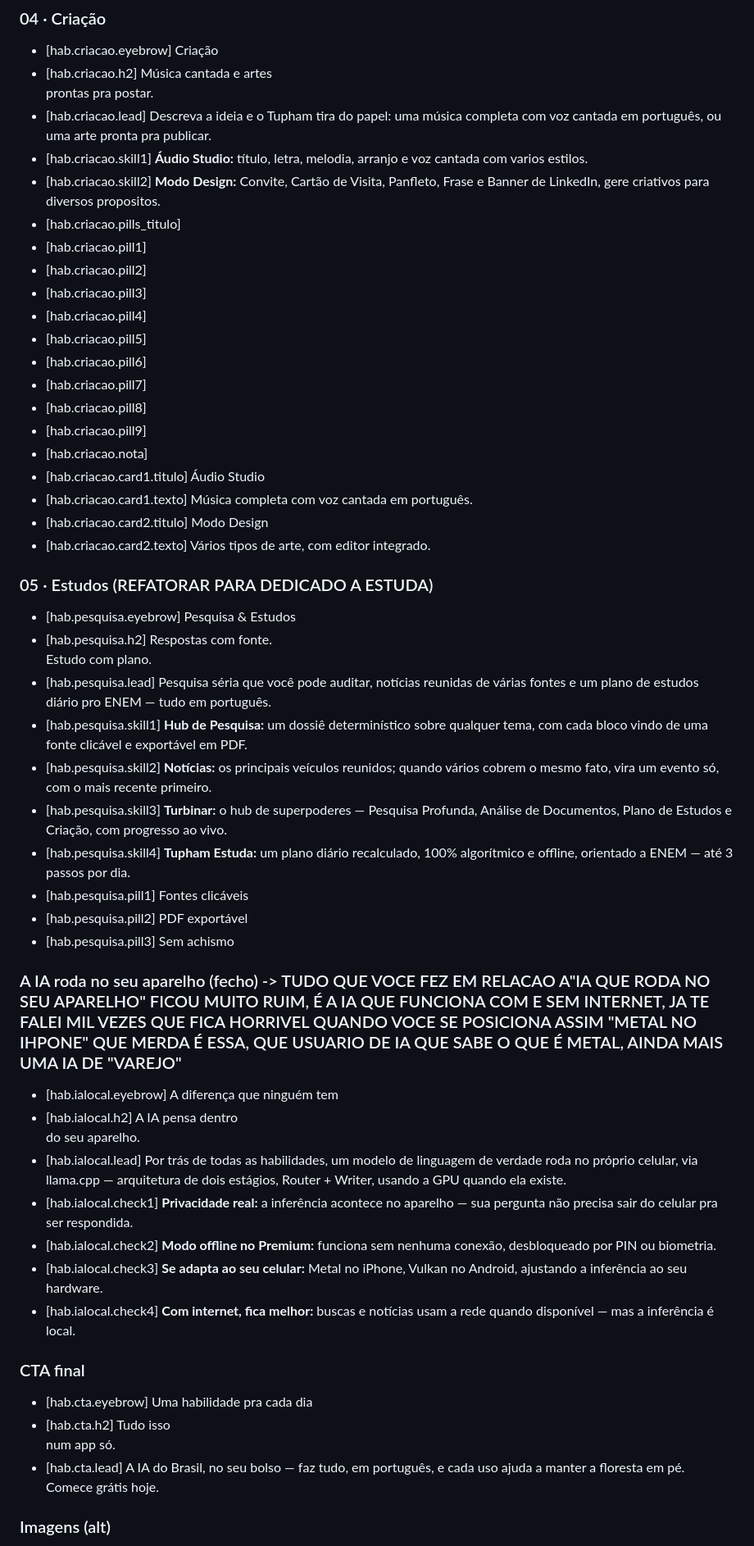
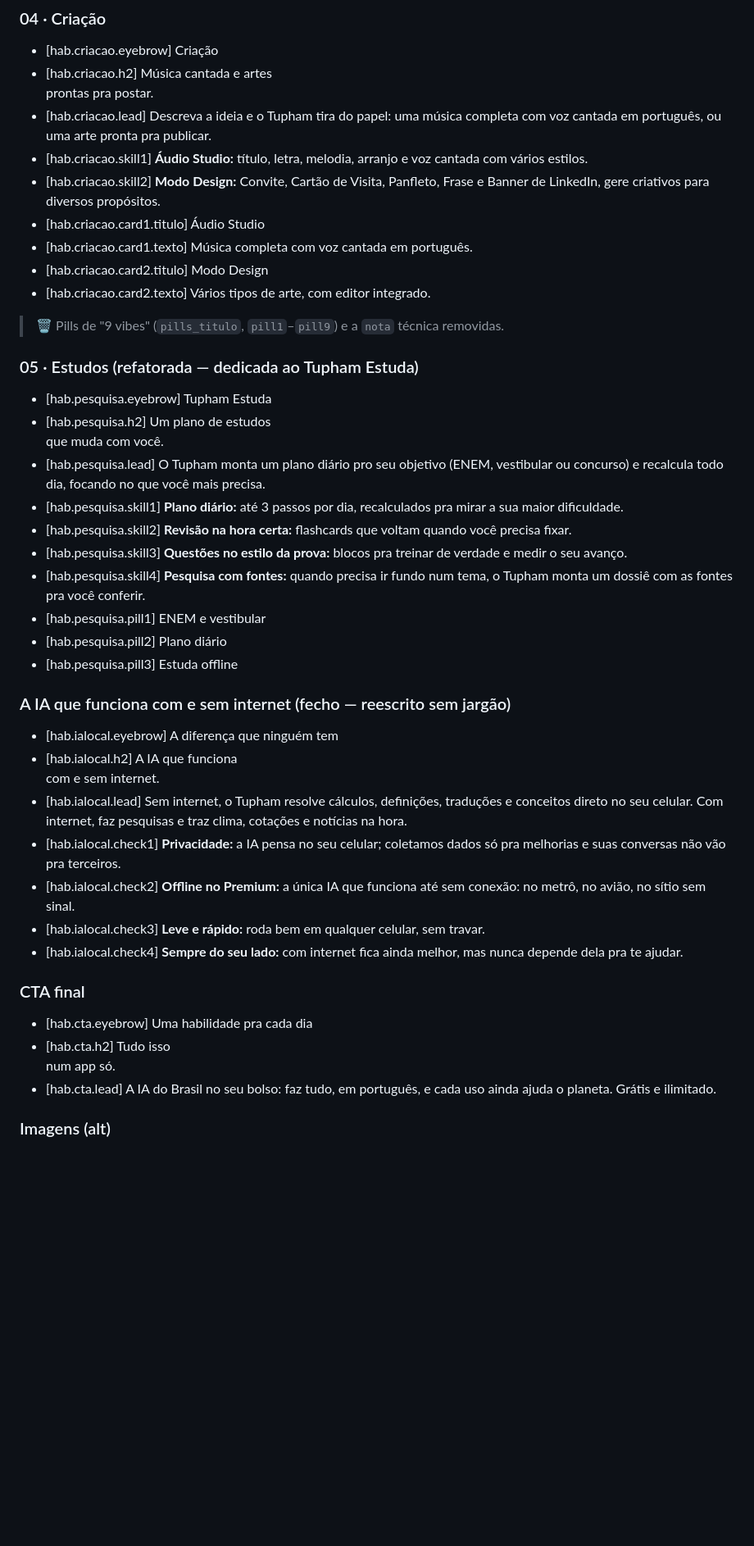
Before and after one commit to graycatcorp/tupham-website, a Markdown page: STRINGS.md, the part around one of its changes. Shown at 82% size. GitHub-like rendering; blank space fills up the shorter version.

```diff
--- a/STRINGS.md
+++ b/STRINGS.md
@@ -285,49 +290,40 @@
 - [hab.criacao.eyebrow] Criação
 - [hab.criacao.h2] Música cantada e artes<br>prontas pra postar.
 - [hab.criacao.lead] Descreva a ideia e o Tupham tira do papel: uma música completa com voz cantada em português, ou uma arte pronta pra publicar.
-- [hab.criacao.skill1] **Áudio Studio:** título, letra, melodia, arranjo e voz cantada com varios estilos.
-- [hab.criacao.skill2] **Modo Design:** Convite, Cartão de Visita, Panfleto, Frase e Banner de LinkedIn, gere criativos para diversos propositos.
-- [hab.criacao.pills_titulo]
-- [hab.criacao.pill1]
-- [hab.criacao.pill2]
-- [hab.criacao.pill3]
-- [hab.criacao.pill4]
-- [hab.criacao.pill5]
-- [hab.criacao.pill6]
-- [hab.criacao.pill7]
-- [hab.criacao.pill8]
-- [hab.criacao.pill9]
-- [hab.criacao.nota]
+- [hab.criacao.skill1] **Áudio Studio:** título, letra, melodia, arranjo e voz cantada com vários estilos.
+- [hab.criacao.skill2] **Modo Design:** Convite, Cartão de Visita, Panfleto, Frase e Banner de LinkedIn, gere criativos para diversos propósitos.
 - [hab.criacao.card1.titulo] Áudio Studio
 - [hab.criacao.card1.texto] Música completa com voz cantada em português.
 - [hab.criacao.card2.titulo] Modo Design
 - [hab.criacao.card2.texto] Vários tipos de arte, com editor integrado.
 
-### 05 · Estudos (REFATORAR PARA DEDICADO A ESTUDA)
-- [hab.pesquisa.eyebrow] Pesquisa &amp; Estudos
-- [hab.pesquisa.h2] Respostas com fonte.<br>Estudo com plano.
-- [hab.pesquisa.lead] Pesquisa séria que você pode auditar, notícias reunidas de várias fontes e um plano de estudos diário pro ENEM — tudo em português.
-- [hab.pesquisa.skill1] **Hub de Pesquisa:** um dossiê determinístico sobre qualquer tema, com cada bloco vindo de uma fonte clicável e exportável em PDF.
-- [hab.pesquisa.skill2] **Notícias:** os principais veículos reunidos; quando vários cobrem o mesmo fato, vira um evento só, com o mais recente primeiro.
-- [hab.pesquisa.skill3] **Turbinar:** o hub de superpoderes — Pesquisa Profunda, Análise de Documentos, Plano de Estudos e Criação, com progresso ao vivo.
-- [hab.pesquisa.skill4] **Tupham Estuda:** um plano diário recalculado, 100% algorítmico e offline, orientado a ENEM — até 3 passos por dia.
-- [hab.pesquisa.pill1] Fontes clicáveis
-- [hab.pesquisa.pill2] PDF exportável
-- [hab.pesquisa.pill3] Sem achismo
+> 🗑️ Pills de "9 vibes" (`pills_titulo`, `pill1`–`pill9`) e a `nota` técnica removidas.
 
-### A IA roda no seu aparelho (fecho) -> TUDO QUE VOCE FEZ EM RELACAO A"IA QUE RODA NO SEU APARELHO" FICOU MUITO RUIM, É A IA QUE FUNCIONA COM E SEM INTERNET, JA TE FALEI MIL VEZES QUE FICA HORRIVEL QUANDO VOCE SE POSICIONA ASSIM "METAL NO IHPONE" QUE MERDA É ESSA, QUE USUARIO DE IA QUE SABE O QUE É METAL, AINDA MAIS UMA IA DE "VAREJO"
+### 05 · Estudos (refatorada — dedicada ao Tupham Estuda)
+- [hab.pesquisa.eyebrow] Tupham Estuda
+- [hab.pesquisa.h2] Um plano de estudos<br>que muda com você.
+- [hab.pesquisa.lead] O Tupham monta um plano diário pro seu objetivo (ENEM, vestibular ou concurso) e recalcula todo dia, focando no que você mais precisa.
+- [hab.pesquisa.skill1] **Plano diário:** até 3 passos por dia, recalculados pra mirar a sua maior dificuldade.
+- [hab.pesquisa.skill2] **Revisão na hora certa:** flashcards que voltam quando você precisa fixar.
+- [hab.pesquisa.skill3] **Questões no estilo da prova:** blocos pra treinar de verdade e medir o seu avanço.
+- [hab.pesquisa.skill4] **Pesquisa com fontes:** quando precisa ir fundo num tema, o Tupham monta um dossiê com as fontes pra você conferir.
+- [hab.pesquisa.pill1] ENEM e vestibular
+- [hab.pesquisa.pill2] Plano diário
+- [hab.pesquisa.pill3] Estuda offline
+
+### A IA que funciona com e sem internet (fecho — reescrito sem jargão)
 - [hab.ialocal.eyebrow] A diferença que ninguém tem
-- [hab.ialocal.h2] A IA pensa dentro<br>do seu aparelho.
-- [hab.ialocal.lead] Por trás de todas as habilidades, um modelo de linguagem de verdade roda no próprio celular, via llama.cpp — arquitetura de dois estágios, Router + Writer, usando a GPU quando ela existe.
-- [hab.ialocal.check1] **Privacidade real:** a inferência acontece no aparelho — sua pergunta não precisa sair do celular pra ser respondida.
-- [hab.ialocal.check2] **Modo offline no Premium:** funciona sem nenhuma conexão, desbloqueado por PIN ou biometria.
-- [hab.ialocal.check3] **Se adapta ao seu celular:** Metal no iPhone, Vulkan no Android, ajustando a inferência ao seu hardware.
-- [hab.ialocal.check4] **Com internet, fica melhor:** buscas e notícias usam a rede quando disponível — mas a inferência é local.
+- [hab.ialocal.h2] A IA que funciona<br>com e sem internet.
+- [hab.ialocal.lead] Sem internet, o Tupham resolve cálculos, definições, traduções e conceitos direto no seu celular. Com internet, faz pesquisas e traz clima, cotações e notícias na hora.
+- [hab.ialocal.check1] **Privacidade:** a IA pensa no seu celular; coletamos dados só pra melhorias e suas conversas não vão pra terceiros.
+- [hab.ialocal.check2] **Offline no Premium:** a única IA que funciona até sem conexão: no metrô, no avião, no sítio sem sinal.
+- [hab.ialocal.check3] **Leve e rápido:** roda bem em qualquer celular, sem travar.
+- [hab.ialocal.check4] **Sempre do seu lado:** com internet fica ainda melhor, mas nunca depende dela pra te ajudar.
 
 ### CTA final
 - [hab.cta.eyebrow] Uma habilidade pra cada dia
 - [hab.cta.h2] Tudo isso<br>num app só.
-- [hab.cta.lead] A IA do Brasil, no seu bolso — faz tudo, em português, e cada uso ajuda a manter a floresta em pé. Comece grátis hoje.
+- [hab.cta.lead] A IA do Brasil no seu bolso: faz tudo, em português, e cada uso ainda ajuda o planeta. Grátis e ilimitado.
 
 ### Imagens (alt)
 - [hab.alt.hero_back] Smart Chips do Tupham
```
Also changed, not shown: other parts of STRINGS.md (+127 -115 lines).
